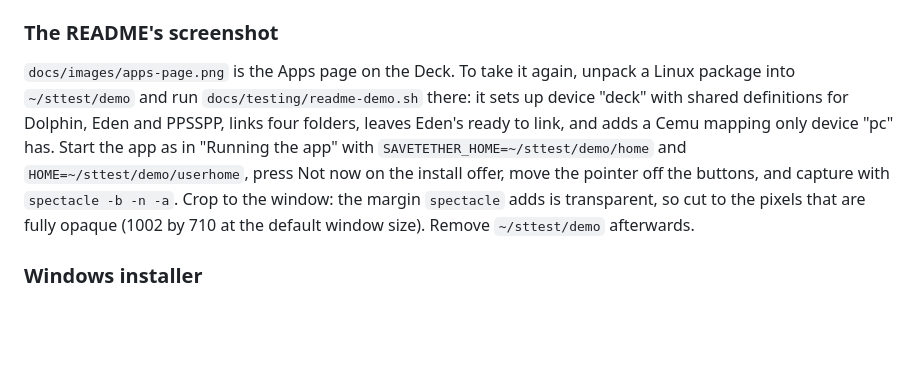
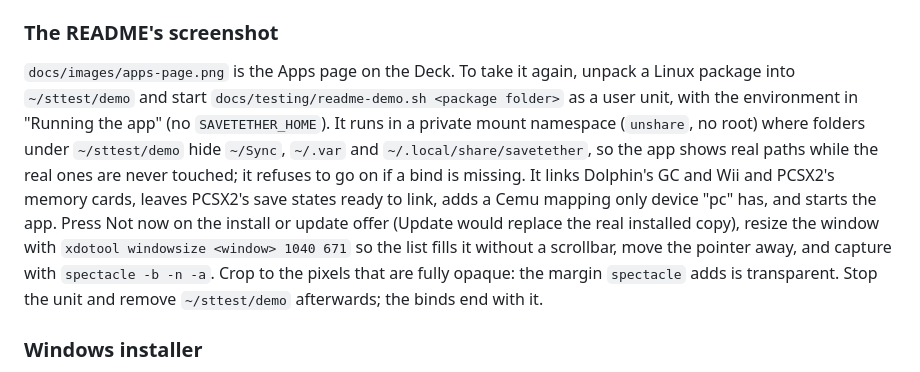
Before and after one commit to carlocgc/SaveTether, a Markdown page: docs/testing/hardware-testing.md, the part around the change. Rendered like a GitHub page; blank space fills up the shorter version.

```diff
--- a/docs/testing/hardware-testing.md
+++ b/docs/testing/hardware-testing.md
@@ -306,7 +306,7 @@ Each machine with a throwaway local folder, sync folder and save folder; every s
 
 ### The README's screenshot
 
-`docs/images/apps-page.png` is the Apps page on the Deck. To take it again, unpack a Linux package into `~/sttest/demo` and run `docs/testing/readme-demo.sh` there: it sets up device "deck" with shared definitions for Dolphin, Eden and PPSSPP, links four folders, leaves Eden's ready to link, and adds a Cemu mapping only device "pc" has. Start the app as in "Running the app" with `SAVETETHER_HOME=~/sttest/demo/home` and `HOME=~/sttest/demo/userhome`, press Not now on the install offer, move the pointer off the buttons, and capture with `spectacle -b -n -a`. Crop to the window: the margin `spectacle` adds is transparent, so cut to the pixels that are fully opaque (1002 by 710 at the default window size). Remove `~/sttest/demo` afterwards.
+`docs/images/apps-page.png` is the Apps page on the Deck. To take it again, unpack a Linux package into `~/sttest/demo` and start `docs/testing/readme-demo.sh <package folder>` as a user unit, with the environment in "Running the app" (no `SAVETETHER_HOME`). It runs in a private mount namespace (`unshare`, no root) where folders under `~/sttest/demo` hide `~/Sync`, `~/.var` and `~/.local/share/savetether`, so the app shows real paths while the real ones are never touched; it refuses to go on if a bind is missing. It links Dolphin's GC and Wii and PCSX2's memory cards, leaves PCSX2's save states ready to link, adds a Cemu mapping only device "pc" has, and starts the app. Press Not now on the install or update offer (Update would replace the real installed copy), resize the window with `xdotool windowsize <window> 1040 671` so the list fills it without a scrollbar, move the pointer away, and capture with `spectacle -b -n -a`. Crop to the pixels that are fully opaque: the margin `spectacle` adds is transparent. Stop the unit and remove `~/sttest/demo` afterwards; the binds end with it.
 
 ### Windows installer
 
```
Also changed, not shown: README.md (+27 -61 lines), docs/images/apps-page.png, 1 other file.
